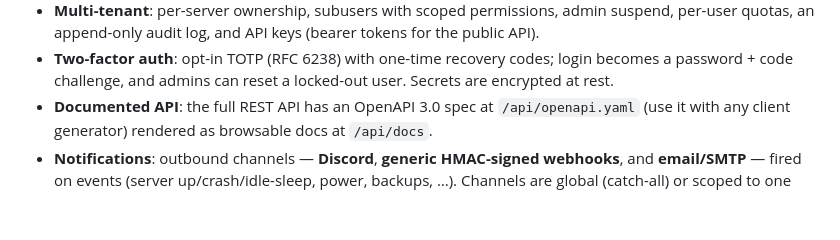
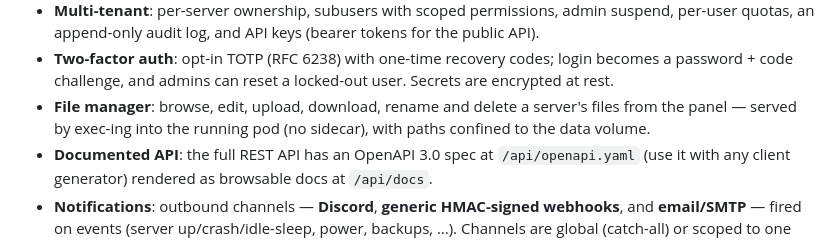
Before and after one commit to Lolozini/quetzal, a Markdown page: README.md, the part around the change. GitHub-like rendering; blank space fills up the shorter version.

Commit message:
docs(readme): note the file manager

```diff
--- a/README.md
+++ b/README.md
@@ -40,6 +40,9 @@ notifications + 2FA, hibernation + egg install scripts, multi-cluster); see
 - **Two-factor auth**: opt-in TOTP (RFC 6238) with one-time recovery codes;
   login becomes a password + code challenge, and admins can reset a locked-out
   user. Secrets are encrypted at rest.
+- **File manager**: browse, edit, upload, download, rename and delete a server's
+  files from the panel — served by exec-ing into the running pod (no sidecar),
+  with paths confined to the data volume.
 - **Documented API**: the full REST API has an OpenAPI 3.0 spec at
   `/api/openapi.yaml` (use it with any client generator) rendered as browsable
   docs at `/api/docs`.
```
